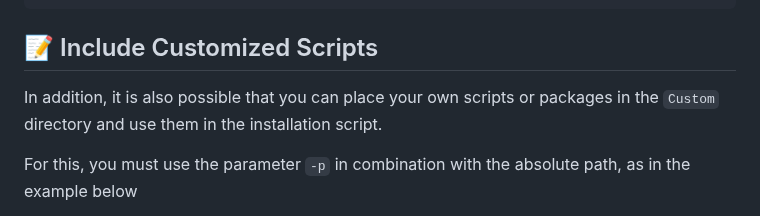
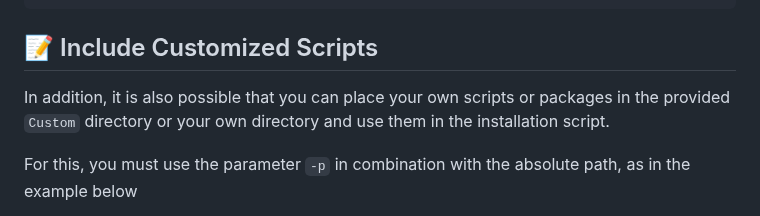
Before and after one commit to Jarl-Bjoern/Yggdrasil, a Markdown page: README.md, the part around the change. GitHub-like rendering.

```diff
--- a/README.md
+++ b/README.md
@@ -484,7 +484,7 @@ You can also build the file from scratch yourself. To do this, navigate to the d
 
 <a name="customized_scripts"></a>
 ## 📝 Include Customized Scripts
-In addition, it is also possible that you can place your own scripts or packages in the `Custom` directory and use them in the installation script.
+In addition, it is also possible that you can place your own scripts or packages in the provided `Custom` directory or your own directory and use them in the installation script.
 
 For this, you must use the parameter `-p` in combination with the absolute path, as in the example below
 
```
